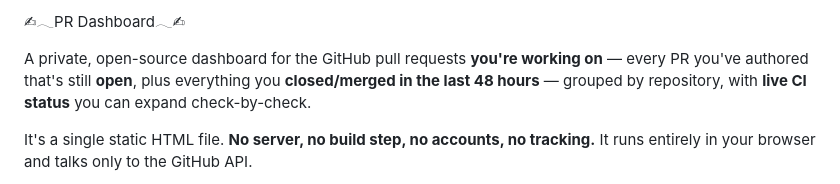
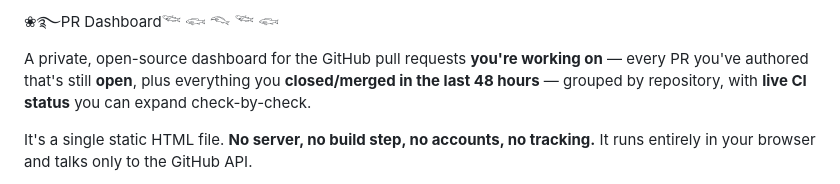
Before and after one commit to alberthammerich/pr-dashboard, a Markdown page: README.md, the part around the change. Drawn GitHub-style.

```diff
--- a/README.md
+++ b/README.md
@@ -1,4 +1,4 @@
-✍︎𓂃PR Dashboard𓂃✍︎
+❀࿐PR Dashboard𓆝 𓆟 𓆞 𓆝 𓆟
 
 A private, open-source dashboard for the GitHub pull requests **you're working on** — every PR
 you've authored that's still **open**, plus everything you **closed/merged in the last 48 hours** —
```
